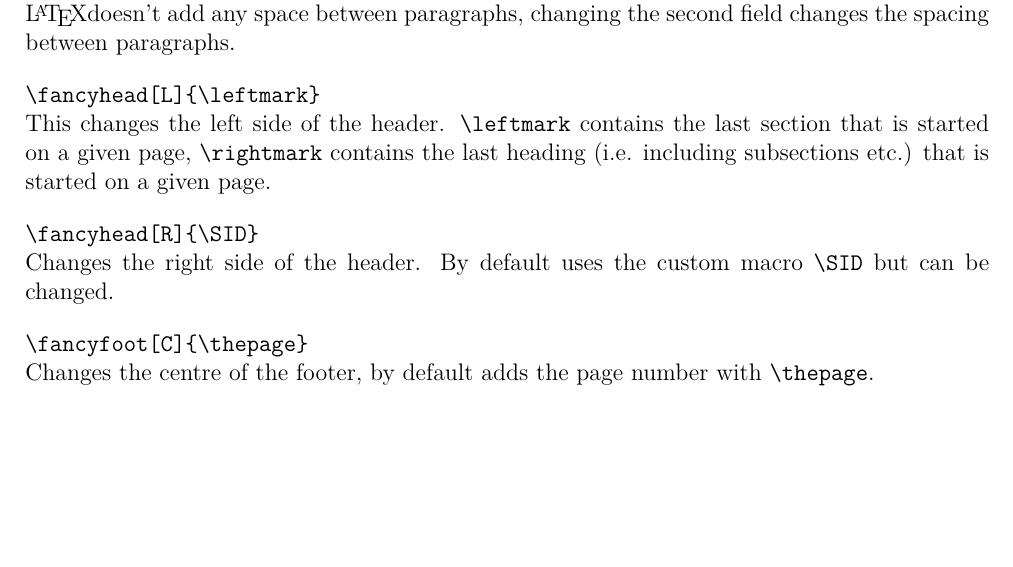
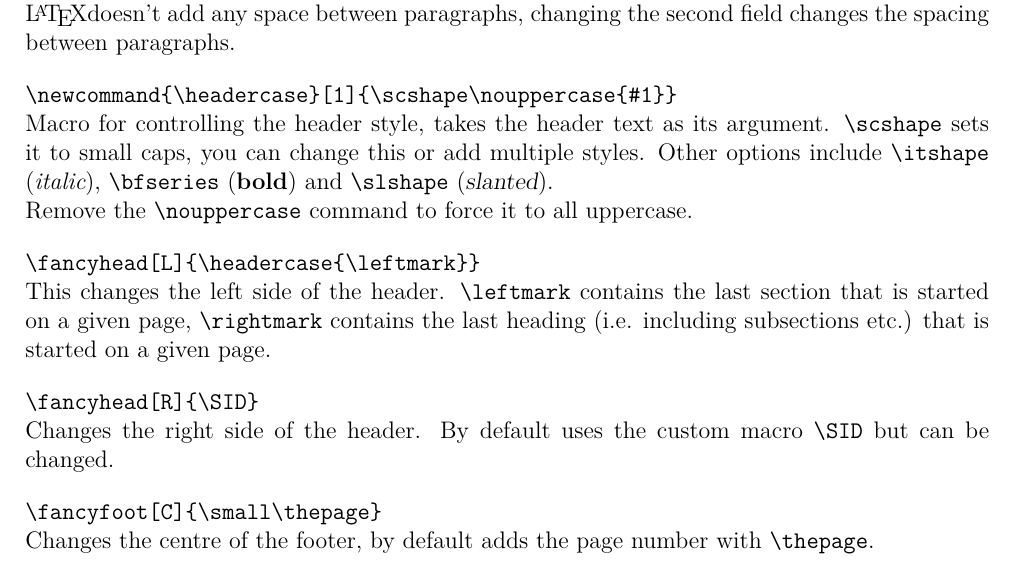
Before and after one commit to alexgrayit/LaTeX-Template-Documents, a LaTeX document (Report Template - Guide/report template guide.tex, which reads Report Template - Guide/Report Preamble.tex): part of page 4 of 9, cut so that both start at the same text, the shorter picture padded with empty space. Compiled offline with pdfLaTeX.

```diff
--- a/Report Template - Guide/Report Preamble.tex
+++ b/Report Template - Guide/Report Preamble.tex
@@ -268,7 +268,7 @@
 
 
 \newcommand{\references}{
-    \fancyhead[L]{REFERENCES}
+    \fancyhead[L]{\headercase{References}}
     \addcontentsline{toc}{section}{References}
     \setlength\bibitemsep{1.5\itemsep}
     \defbibheading{SpecialBibHeadingStyle}{\section*{References}}
@@ -281,7 +281,7 @@
 \newcommand{\appendices}{
     \appendix
     \titleformat{\section}{\normalfont\Large\bfseries}{\thesection}{1em}{}
-    \fancyhead[L]{APPENDICES}
+    \fancyhead[L]{\headercase{Appendices}}
 
     \section*{Appendices}
     \addtocounter{section}{1}
@@ -411,7 +411,7 @@
 \setlength{\headheight}{15.2pt}
 
 % overridden by customisation below
-\fancyhead[L]{\headercase\nouppercase{\leftmark}} % Left header - last section on page
+\fancyhead[L]{\headercase{\leftmark}} % Left header - last section on page
 \fancyhead[R]{\SID} % Right Header
 \fancyfoot[C]{\small\thepage} % Puts page number bottom centre
 
@@ -483,8 +483,8 @@
     citecolor=black
 }
 
-\newcommand{\headercase}{\scshape}
-\fancyhead[L]{\headercase\nouppercase{\leftmark}} % Left header - last section on page
+\newcommand{\headercase}[1]{\scshape\nouppercase{#1}}
+\fancyhead[L]{\headercase{\leftmark}} % Left header - last section on page
 \fancyhead[R]{\SID} % Right Header
 \fancyfoot[C]{\small\thepage} % Puts page number bottom centre
 
--- a/Report Template - Guide/report template guide.tex
+++ b/Report Template - Guide/report template guide.tex
@@ -82,13 +82,17 @@
             \verb+\setlength{\parskip}{1em}+\\
             This sets the length of a space between paragraphs. LaTeX treats a new paragraph as starting whenever within your \verb+.tex+ file there is an empty line followed by new text. By default \LaTeX doesn't add any space between paragraphs, changing the second field changes the spacing between paragraphs.
 
-            \verb+\fancyhead[L]{\leftmark}+\\
+            \verb+\newcommand{\headercase}[1]{\scshape\nouppercase{#1}}+\\
+            Macro for controlling the header style, takes the header text as its argument. \verb+\scshape+ sets it to small caps, you can change this or add multiple styles. Other options include \verb+\itshape+ ({\itshape italic}), \verb+\bfseries+ ({\bfseries bold}) and \verb+\slshape+ ({\slshape slanted}).\\
+            Remove the \verb+\nouppercase+ command to force it to all uppercase.
+
+            \verb+\fancyhead[L]{\headercase{\leftmark}}+\\
             This changes the left side of the header. \verb+\leftmark+ contains the last section that is started on a given page, \verb+\rightmark+ contains the last heading (i.e. including subsections etc.) that is started on a given page.
 
             \verb+\fancyhead[R]{\SID}+\\
             Changes the right side of the header. By default uses the custom macro \verb+\SID+ but can be changed.
 
-            \verb+\fancyfoot[C]{\thepage}+\\
+            \verb+\fancyfoot[C]{\small\thepage}+\\
             Changes the centre of the footer, by default adds the page number with \verb+\thepage+.
 
     \newpage
```
Also changed, not shown: Report Template/Report Preamble.tex (+5 -5 lines), Report Template - Guide/build_report template guide/report template guide.pdf, 6 other files.
